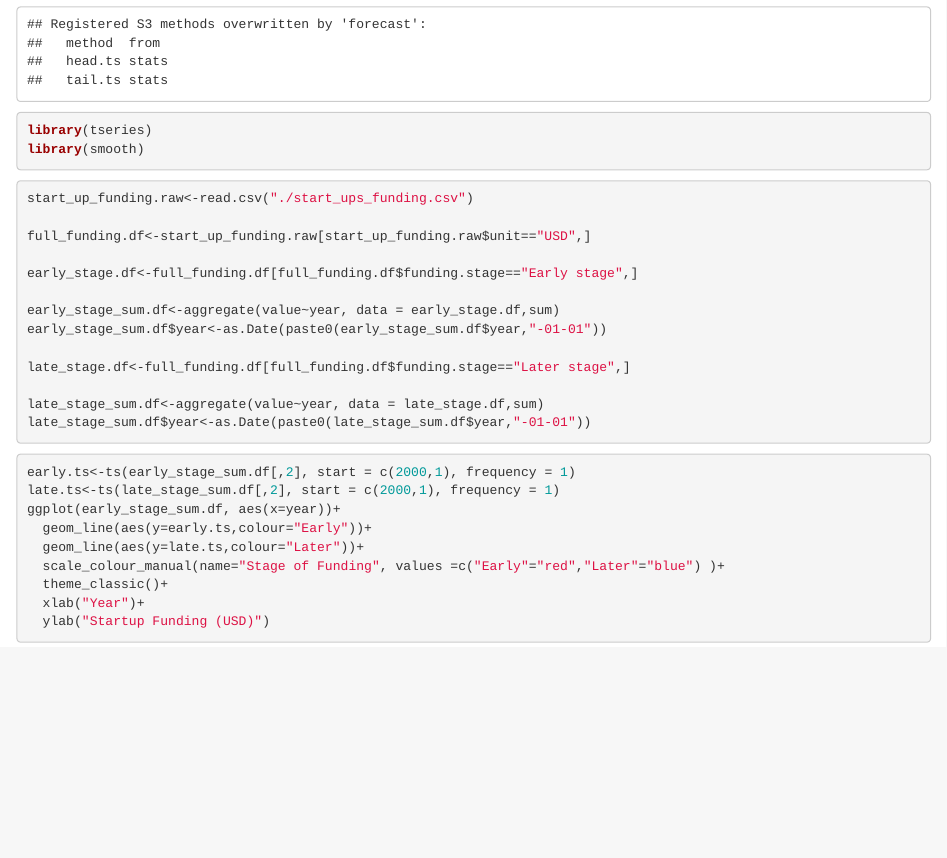
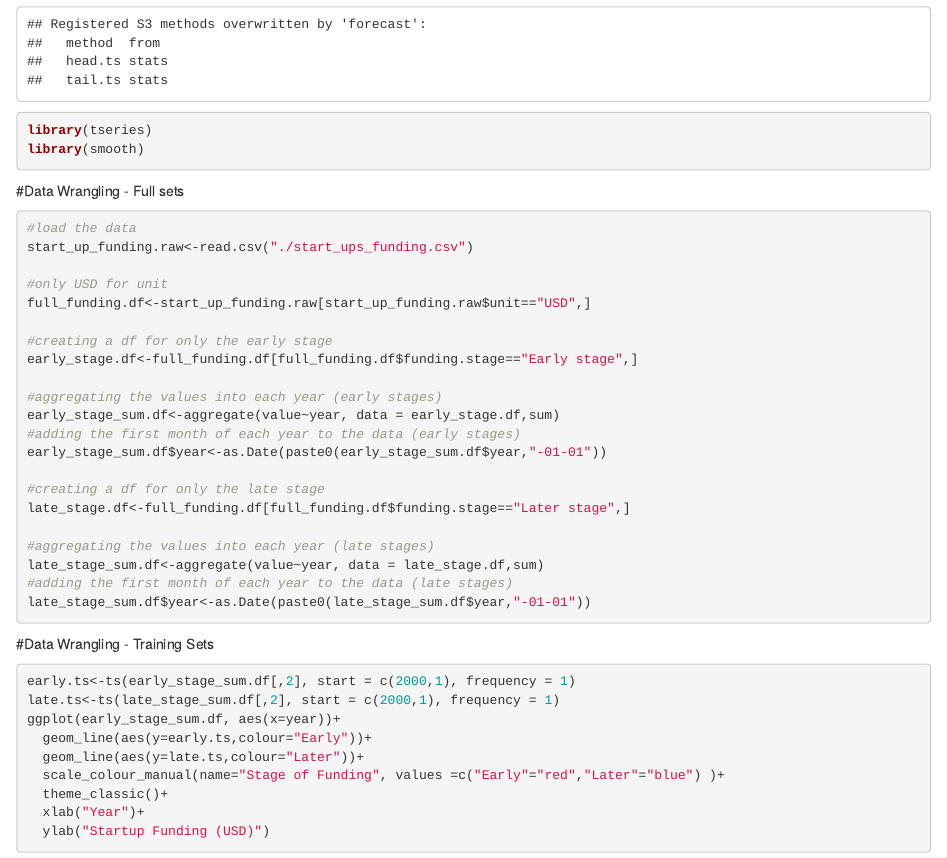
Before and after one commit to karenthornton/Audie_Schofield_Thornton_Time_Series_Final, an R Markdown document (Final Project.Rmd): the page in a window 1100 px wide, from 480 px down. Rendered offline with R 4.5, knitr and Pandoc, with nearby package versions; some code elsewhere in the file could not run offline.

Commit message:
doing the training sets

````diff
--- a/Final Project.Rmd
+++ b/Final Project.Rmd
@@ -18,21 +19,35 @@ library(tseries)
 library(smooth)
 ```
 
+#Data Wrangling - Full sets
 ```{r}
+#load the data
 start_up_funding.raw<-read.csv("./start_ups_funding.csv")
 
+#only USD for unit
 full_funding.df<-start_up_funding.raw[start_up_funding.raw$unit=="USD",]
 
+#creating a df for only the early stage
 early_stage.df<-full_funding.df[full_funding.df$funding.stage=="Early stage",]
 
+#aggregating the values into each year (early stages)
 early_stage_sum.df<-aggregate(value~year, data = early_stage.df,sum)
+#adding the first month of each year to the data (early stages)
 early_stage_sum.df$year<-as.Date(paste0(early_stage_sum.df$year,"-01-01"))
 
+#creating a df for only the late stage
 late_stage.df<-full_funding.df[full_funding.df$funding.stage=="Later stage",]
 
+#aggregating the values into each year (late stages)
 late_stage_sum.df<-aggregate(value~year, data = late_stage.df,sum)
+#adding the first month of each year to the data (late stages)
 late_stage_sum.df$year<-as.Date(paste0(late_stage_sum.df$year,"-01-01"))
 
+```
+
+
+#Data Wrangling - Training Sets
+```{r}
 
 ```
 
````
Also changed, not shown: Final Project.Rmd (1 more changed lines).
